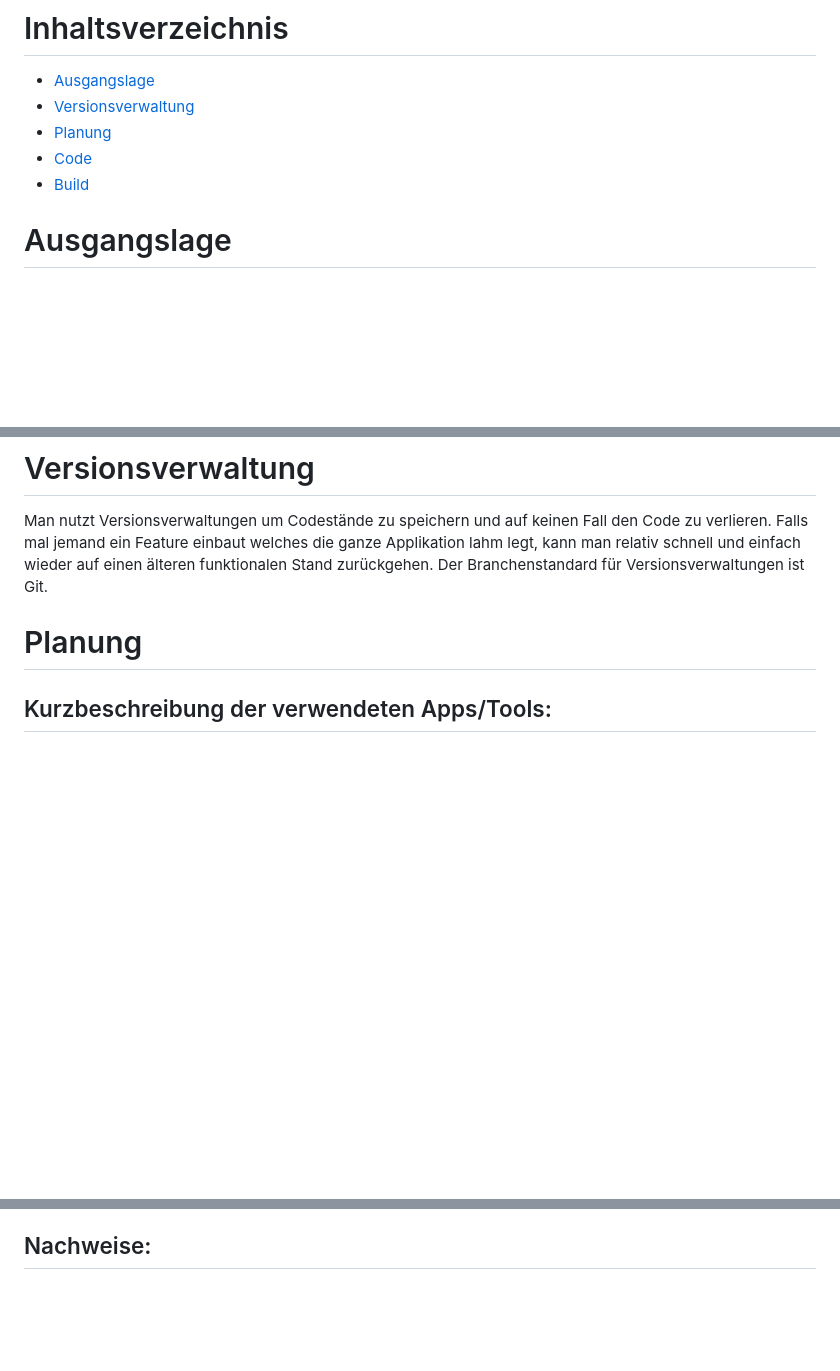
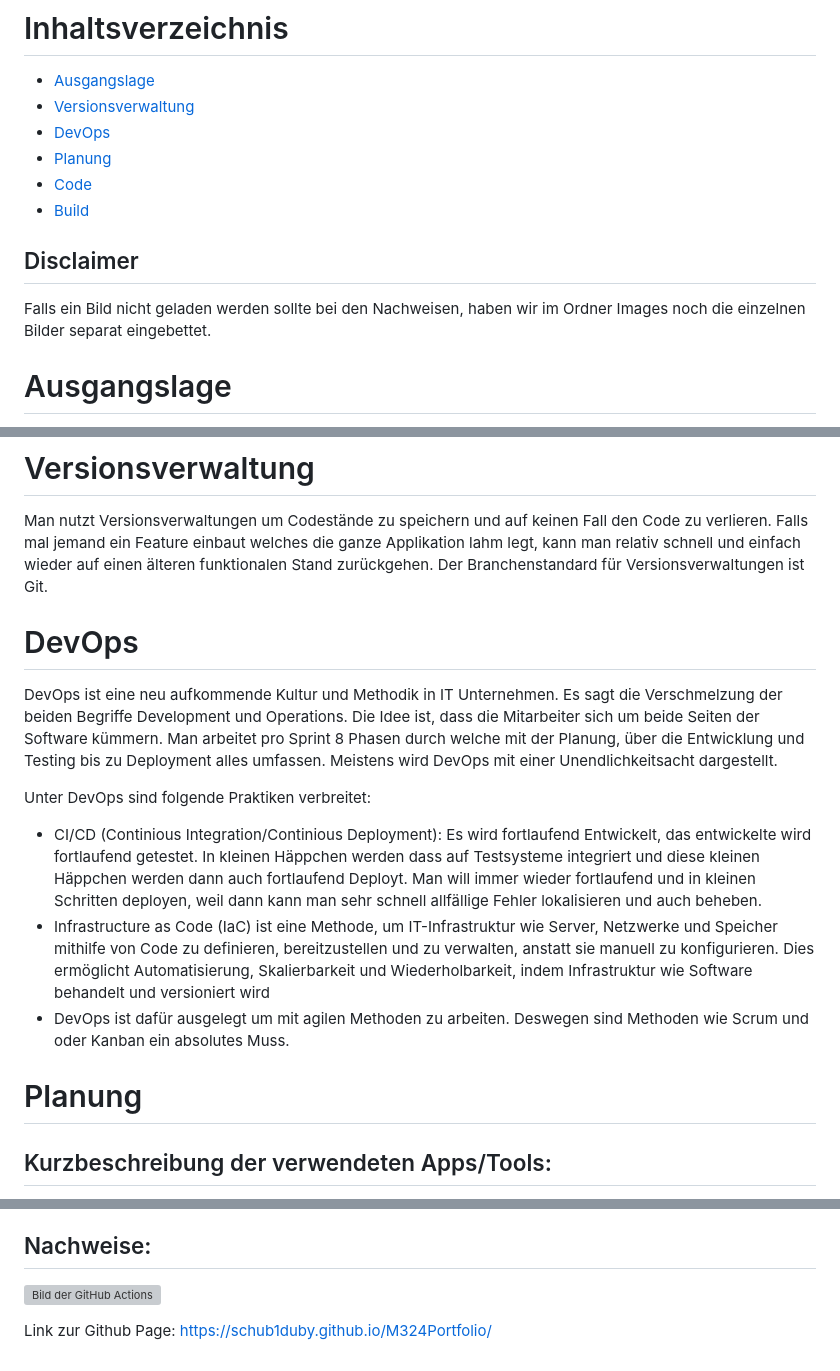
Before and after one commit to Schub1duby/M324Portfolio, a Markdown page: PortfolioTeil1.md, 3 parts joined by grey strips. Rendered like a GitHub page; blank space fills up the shorter version; grey boxes are pictures that could not be loaded.

Commit message:
feat: add more stuff + fix img for PortfolioTeil1.md

```diff
--- a/PortfolioTeil1.md
+++ b/PortfolioTeil1.md
@@ -4,9 +4,13 @@
 
 - [Ausgangslage](#ausgangslage)
 - [Versionsverwaltung](#versionsverwaltung)
+- [DevOps](#devops)
 - [Planung](#planung)
 - [Code](#code)
 - [Build](#build)
+
+## Disclaimer
+Falls ein Bild nicht geladen werden sollte bei den Nachweisen, haben wir im Ordner Images noch die einzelnen Bilder separat eingebettet.
 
 # Ausgangslage
 Wir haben uns von ChatGPT eine kleine ToDo Liste App, welche nur aus einem HTML File besteht, aber trotzdem die Basisfunktionen besitzt.
@@ -117,10 +121,18 @@ Man nutzt Versionsverwaltungen um Codestände zu speichern und auf keinen Fall d
 welches die ganze Applikation lahm legt, kann man relativ schnell und einfach wieder auf einen älteren funktionalen Stand zurückgehen.
 Der Branchenstandard für Versionsverwaltungen ist Git.
 
+# DevOps
+DevOps ist eine neu aufkommende Kultur und Methodik in IT Unternehmen. Es sagt die Verschmelzung der beiden Begriffe Development und Operations.
+Die Idee ist, dass die Mitarbeiter sich um beide Seiten der Software kümmern. Man arbeitet pro Sprint 8 Phasen durch welche mit der Planung, über die Entwicklung und Testing bis zu Deployment alles umfassen.
+Meistens wird DevOps mit einer Unendlichkeitsacht dargestellt.
 
+Unter DevOps sind folgende Praktiken verbreitet:
+- CI/CD (Continious Integration/Continious Deployment): Es wird fortlaufend Entwickelt, das entwickelte wird fortlaufend getestet. In kleinen Häppchen werden dass auf Testsysteme integriert und diese kleinen Häppchen werden dann auch fortlaufend Deployt.
+Man will immer wieder fortlaufend und in kleinen Schritten deployen, weil dann kann man sehr schnell allfällige Fehler lokalisieren und auch beheben.
+- Infrastructure as Code (IaC) ist eine Methode, um IT-Infrastruktur wie Server, Netzwerke und Speicher mithilfe von Code zu definieren, bereitzustellen und zu verwalten, anstatt sie manuell zu konfigurieren. Dies ermöglicht Automatisierung, Skalierbarkeit und Wiederholbarkeit, indem Infrastruktur wie Software behandelt und versioniert wird
+- DevOps ist dafür ausgelegt um mit agilen Methoden zu arbeiten. Deswegen sind Methoden wie Scrum und oder Kanban ein absolutes Muss.
 
 # Planung
-
 
 ## Kurzbeschreibung der verwendeten Apps/Tools:
 Trello ist ebenfalls ein Tool von Atlassian, welches jedoch neben den kostenpflichtigen Varianten eine kostenlose anbietet. Diese beinhaltet wie die kostenpflichtige Variante Automatisierung und Boards, ist jedoch nur für Teams bis zu zehn Personen nutzbar und hat nicht alle Ansichten, die die premium Version bietet.
@@ -421,3 +432,6 @@ Falls wir irgendwann mal wieder ein Projekt auf GitHub aufsetzen sollen, werden
 - Travis CI: Ist ein Cloudbasiertes CI/CD Tool, welches sehr beliebt war, aber an Bedeutung verloren hat. Es lässt sich sehr einfach konfigurieren und gut integrieren mit GitHub. Die Kommerzielle Version ist aber sehr teuer.
 
 ## Nachweise:
+![Bild der GitHub Actions](https://i.imgur.com/8EX3oFP.jpeg)
+
+Link zur Github Page: https://schub1duby.github.io/M324Portfolio/
```
Also changed, not shown: other parts of PortfolioTeil1.md (+1 -2 lines).
